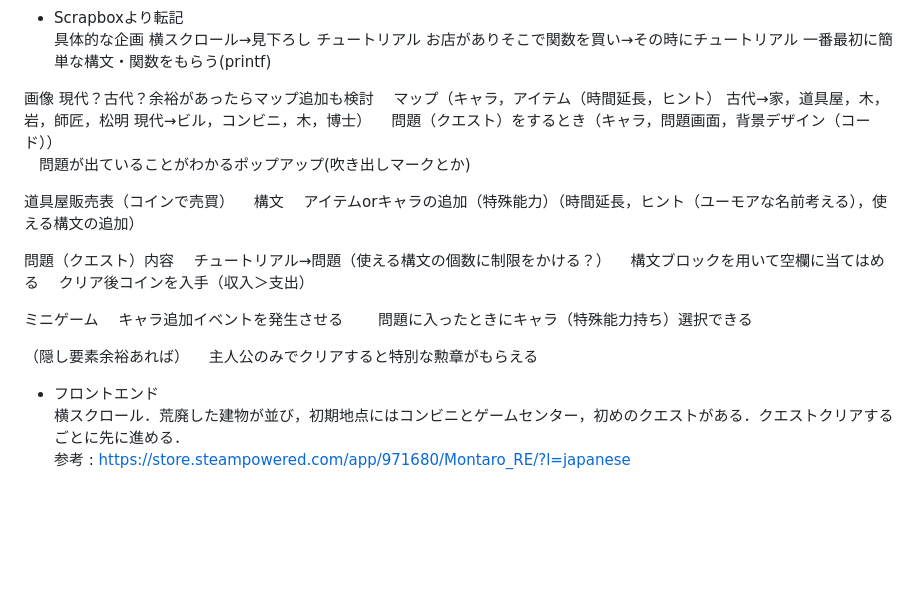
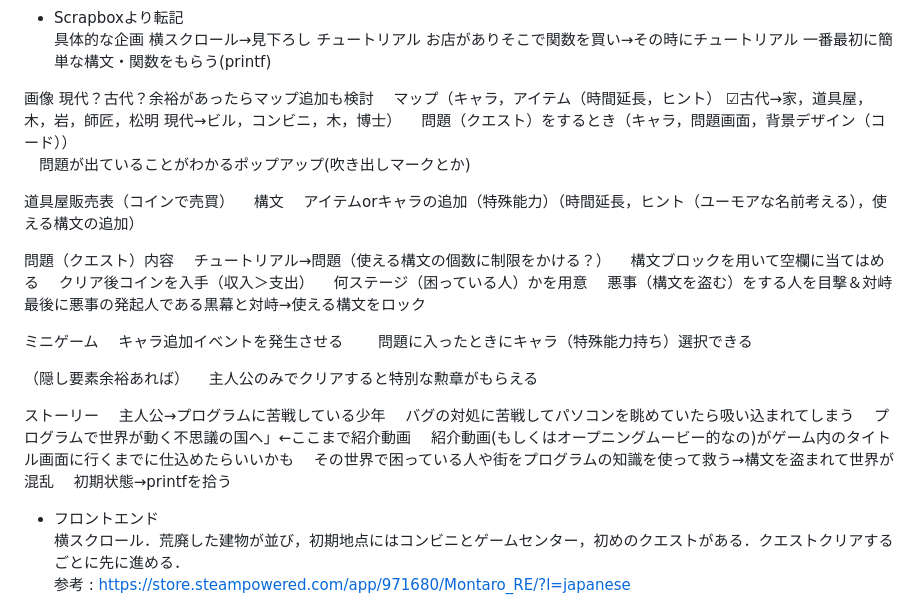
Before and after one commit to prapro-ou/BUF, a Markdown page: Others/ProjectPlan.md, the part around the change. Drawn GitHub-style; blank space fills up the shorter version.

Commit message:
企画箇条書き(整備前)

```diff
--- a/Others/ProjectPlan.md
+++ b/Others/ProjectPlan.md
@@ -59,7 +59,7 @@ ifをメインで使うステージ，forをメインで使うステージ，と
 画像
 現代？古代？余裕があったらマップ追加も検討
 　マップ（キャラ，アイテム（時間延長，ヒント）
-古代→家，道具屋，木，岩，師匠，松明
+☑古代→家，道具屋，木，岩，師匠，松明
 現代→ビル，コンビニ，木，博士）
 　問題（クエスト）をするとき（キャラ，問題画面，背景デザイン（コード））
 　問題が出ていることがわかるポップアップ(吹き出しマークとか)
@@ -72,6 +72,9 @@ ifをメインで使うステージ，forをメインで使うステージ，と
 　チュートリアル→問題（使える構文の個数に制限をかける？）
 　構文ブロックを用いて空欄に当てはめる
 　クリア後コインを入手（収入＞支出）
+　何ステージ（困っている人）かを用意
+　悪事（構文を盗む）をする人を目撃＆対峙
+　最後に悪事の発起人である黒幕と対峙→使える構文をロック
 
 ミニゲーム
 　キャラ追加イベントを発生させる
@@ -80,6 +83,13 @@ ifをメインで使うステージ，forをメインで使うステージ，と
 （隠し要素余裕あれば）
 　主人公のみでクリアすると特別な勲章がもらえる
 
+ストーリー
+　主人公→プログラムに苦戦している少年
+　バグの対処に苦戦してパソコンを眺めていたら吸い込まれてしまう
+　プログラムで世界が動く不思議の国へ」←ここまで紹介動画
+　紹介動画(もしくはオープニングムービー的なの)がゲーム内のタイトル画面に行くまでに仕込めたらいいかも
+　その世界で困っている人や街をプログラムの知識を使って救う→構文を盗まれて世界が混乱
+　初期状態→printfを拾う
 
 
 * フロントエンド\
```
